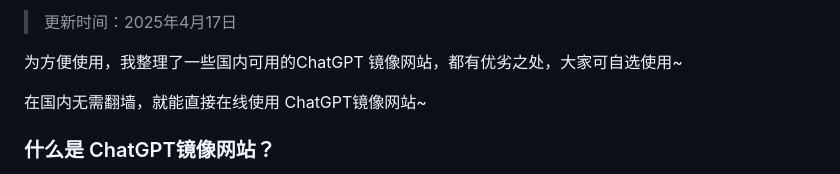
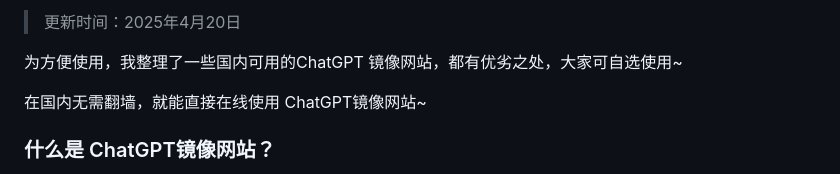
Before and after one commit to vbosoxo/chatgpt-website-zhongwen, a Markdown page: README.md, the part around one of its changes. Rendered like a GitHub page.

```diff
--- a/README.md
+++ b/README.md
@@ -2,5 +2,5 @@
 
-> 更新时间：2025年4月17日
+> 更新时间：2025年4月20日
 
 为方便使用，我整理了一些国内可用的ChatGPT 镜像网站，都有优劣之处，大家可自选使用~
 
```
Also changed, not shown: other parts of README.md (+1 -1 lines).
